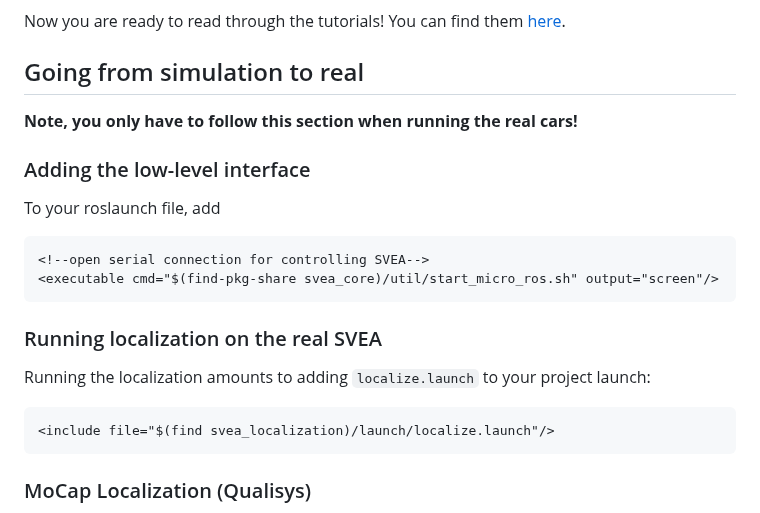
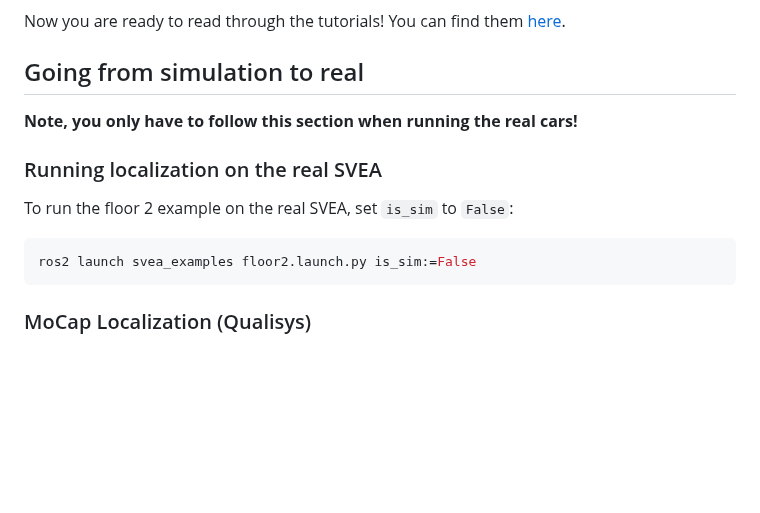
Before and after one commit to TUM-CPS-HN/svea_template, a Markdown page: README.md, the part around the change. Drawn GitHub-style; blank space fills up the shorter version.

Commit message:
update tutorial for real car running

````diff
--- a/README.md
+++ b/README.md
@@ -87,21 +87,12 @@ Now you are ready to read through the tutorials! You can find them [here](https:
 
 **Note, you only have to follow this section when running the real cars!**
 
-### Adding the low-level interface
-
-To your roslaunch file, add
-
-```xml
-<!--open serial connection for controlling SVEA-->
-<executable cmd="$(find-pkg-share svea_core)/util/start_micro_ros.sh" output="screen"/>
-```
-
 ### Running localization on the real SVEA
 
-Running the localization amounts to adding `localize.launch` to your project launch:
+To run the floor 2 example on the real SVEA, set `is_sim` to `False`:
 
-```xml
-<include file="$(find svea_localization)/launch/localize.launch"/>
+```bash
+ros2 launch svea_examples floor2.launch.py is_sim:=False
 ```
 
 ### MoCap Localization (Qualisys)
````
Also changed, not shown: docs/tutorials/1_2_tutorial_lidar_map.md (+6 -0 lines), docs/media/mark_point_foxglove.png (added).
